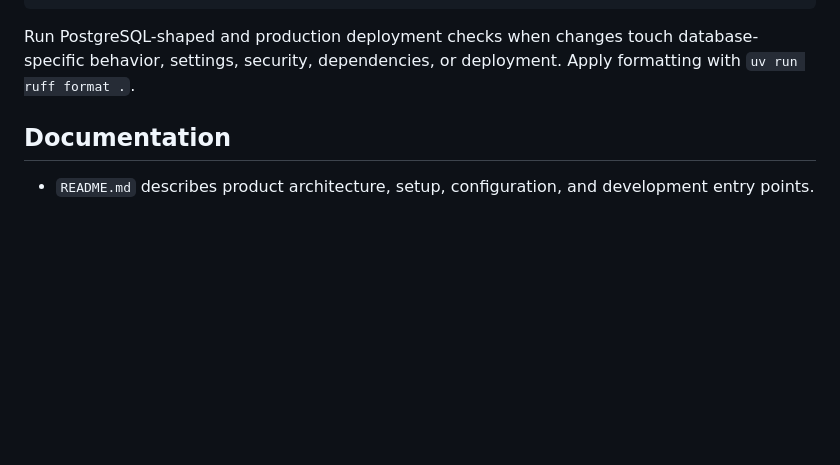
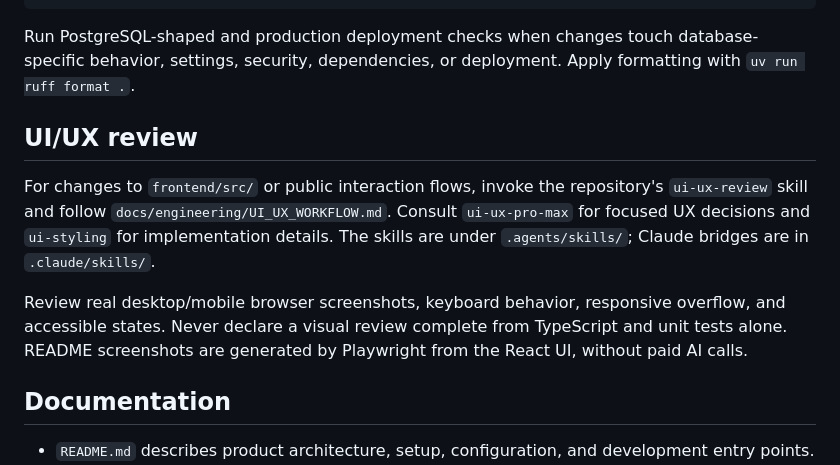
Before and after one commit to rrafaelpinto/mychatbot, a Markdown page: AGENTS.md, the part around the change. Rendered like a GitHub page; blank space fills up the shorter version.

Commit message:
Require skill-led browser review for frontend changes

```diff
--- a/AGENTS.md
+++ b/AGENTS.md
@@ -52,6 +52,12 @@ uv run python manage.py makemigrations --check --dry-run --settings=mychatbot.te
 
 Run PostgreSQL-shaped and production deployment checks when changes touch database-specific behavior, settings, security, dependencies, or deployment. Apply formatting with `uv run ruff format .`.
 
+## UI/UX review
+
+For changes to `frontend/src/` or public interaction flows, invoke the repository's `ui-ux-review` skill and follow `docs/engineering/UI_UX_WORKFLOW.md`. Consult `ui-ux-pro-max` for focused UX decisions and `ui-styling` for implementation details. The skills are under `.agents/skills/`; Claude bridges are in `.claude/skills/`.
+
+Review real desktop/mobile browser screenshots, keyboard behavior, responsive overflow, and accessible states. Never declare a visual review complete from TypeScript and unit tests alone. README screenshots are generated by Playwright from the React UI, without paid AI calls.
+
 ## Documentation
 
 - `README.md` describes product architecture, setup, configuration, and development entry points.
```
